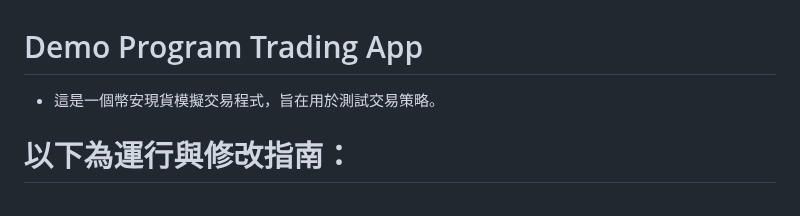
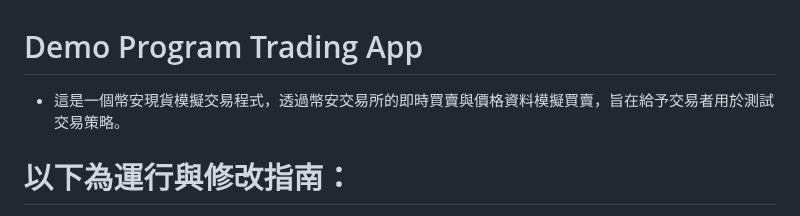
Before and after one commit to tsoichinghin/demo_trading_app, a Markdown page: README.md, the part around the change. Drawn GitHub-style.

```diff
--- a/README.md
+++ b/README.md
@@ -1,5 +1,5 @@
 # Demo Program Trading App
-- 這是一個幣安現貨模擬交易程式，旨在用於測試交易策略。
+- 這是一個幣安現貨模擬交易程式，透過幣安交易所的即時買賣與價格資料模擬買賣，旨在給予交易者用於測試交易策略。
 
 # 以下為運行與修改指南：
 
```
